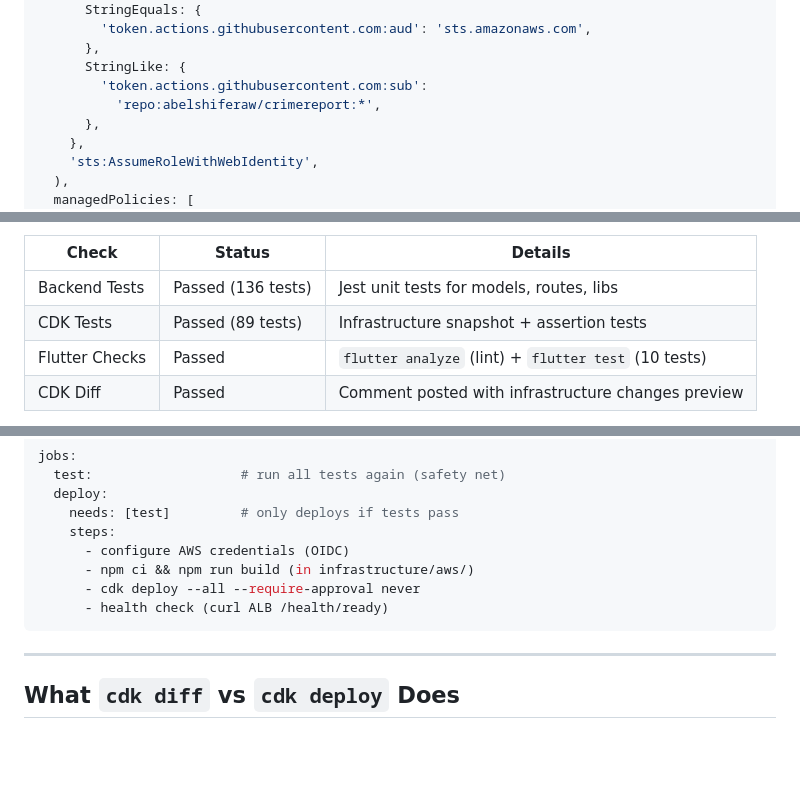
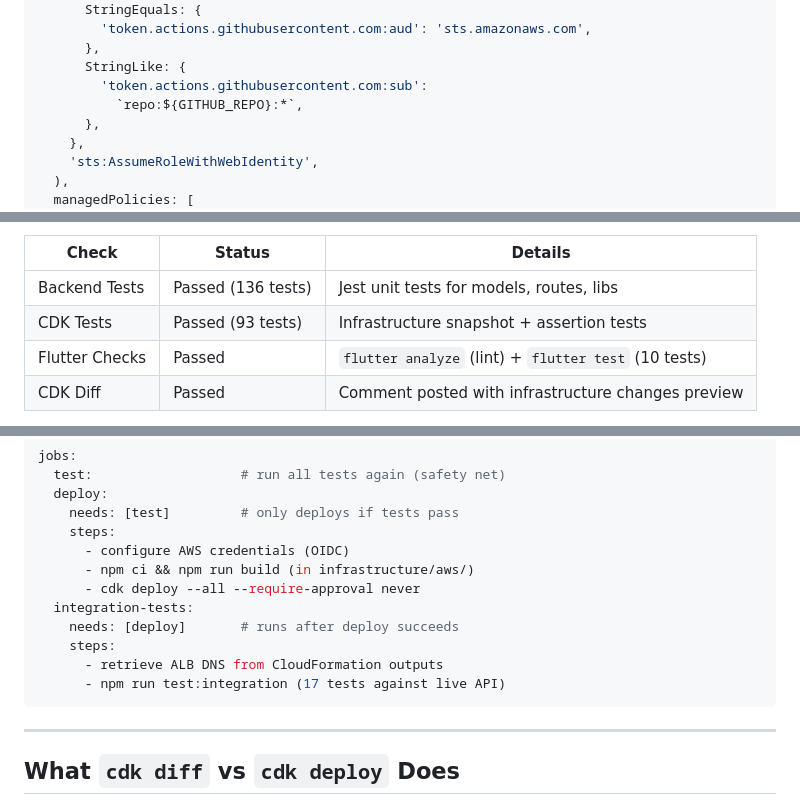
Before and after one commit to AbelShiferaw/crimereport, a Markdown page: docs/knowledge/cicd-pipeline.md, 3 parts joined by grey strips. GitHub-like rendering; blank space fills up the shorter version.

Commit message:
docs: fix repo casing, test counts, and deploy workflow description
- Update repo references from abelshiferaw to AbelShiferaw (case-sensitive OIDC)
- Fix CDK test count from 89 to 93 in knowledge doc
- Add integration-tests job to deploy workflow description
- Add missing files to milestone file list (pubspec.yaml, .gitkeep)
- Fix CI badge URL casing in README

Made-with: Cursor

````diff
--- a/docs/knowledge/cicd-pipeline.md
+++ b/docs/knowledge/cicd-pipeline.md
@@ -116,7 +116,7 @@ const deployRole = new iam.Role(this, 'GithubDeployRole', {
       },
       StringLike: {
         'token.actions.githubusercontent.com:sub':
-          'repo:abelshiferaw/crimereport:*',
+          `repo:${GITHUB_REPO}:*`,
       },
     },
     'sts:AssumeRoleWithWebIdentity',
@@ -161,7 +161,7 @@ jobs:
 | Check | Status | Details |
 |-|-|-|
 | Backend Tests | Passed (136 tests) | Jest unit tests for models, routes, libs |
-| CDK Tests | Passed (89 tests) | Infrastructure snapshot + assertion tests |
+| CDK Tests | Passed (93 tests) | Infrastructure snapshot + assertion tests |
 | Flutter Checks | Passed | `flutter analyze` (lint) + `flutter test` (10 tests) |
 | CDK Diff | Passed | Comment posted with infrastructure changes preview |
 
@@ -189,7 +189,11 @@ jobs:
       - configure AWS credentials (OIDC)
       - npm ci && npm run build (in infrastructure/aws/)
       - cdk deploy --all --require-approval never
-      - health check (curl ALB /health/ready)
+  integration-tests:
+    needs: [deploy]       # runs after deploy succeeds
+    steps:
+      - retrieve ALB DNS from CloudFormation outputs
+      - npm run test:integration (17 tests against live API)
 ```
 
 ---
````
Also changed, not shown: other parts of docs/knowledge/cicd-pipeline.md (+2 -2 lines), README.md (+1 -1 lines), 1 other file.
